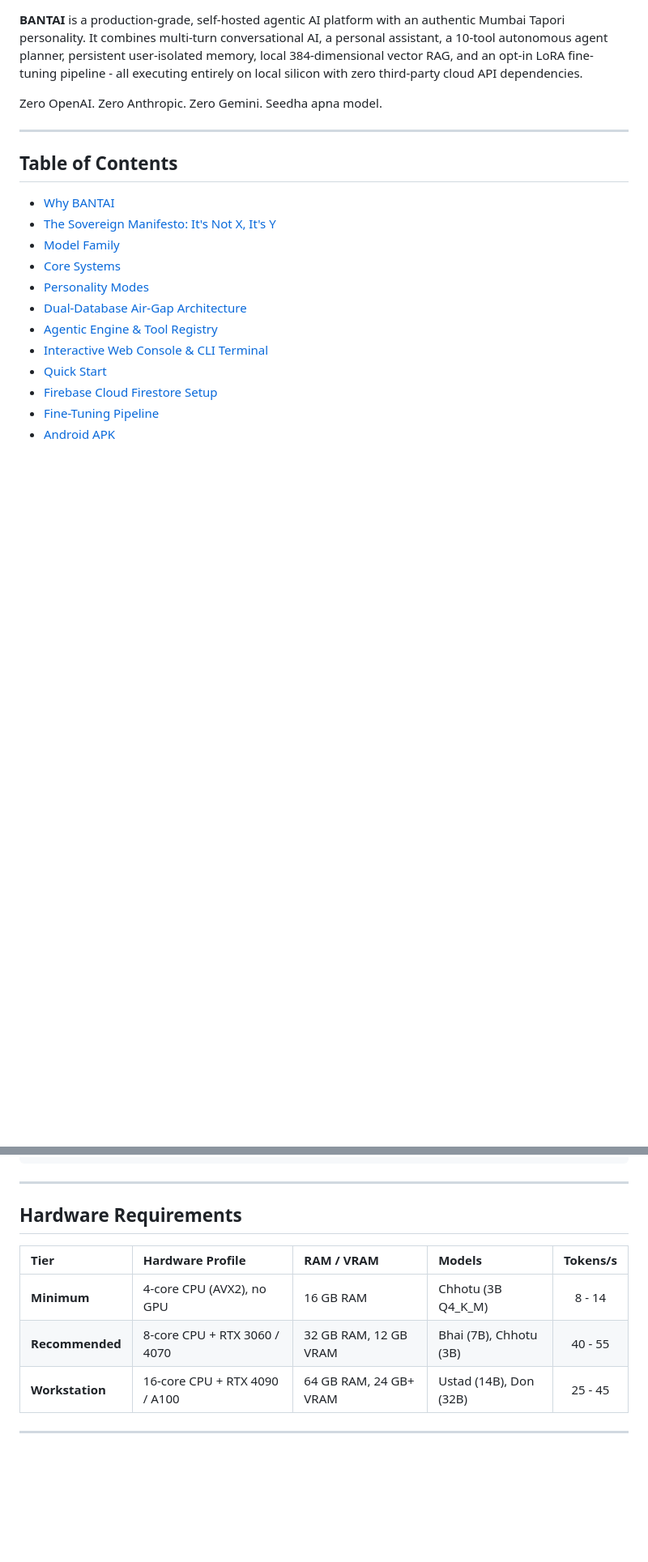
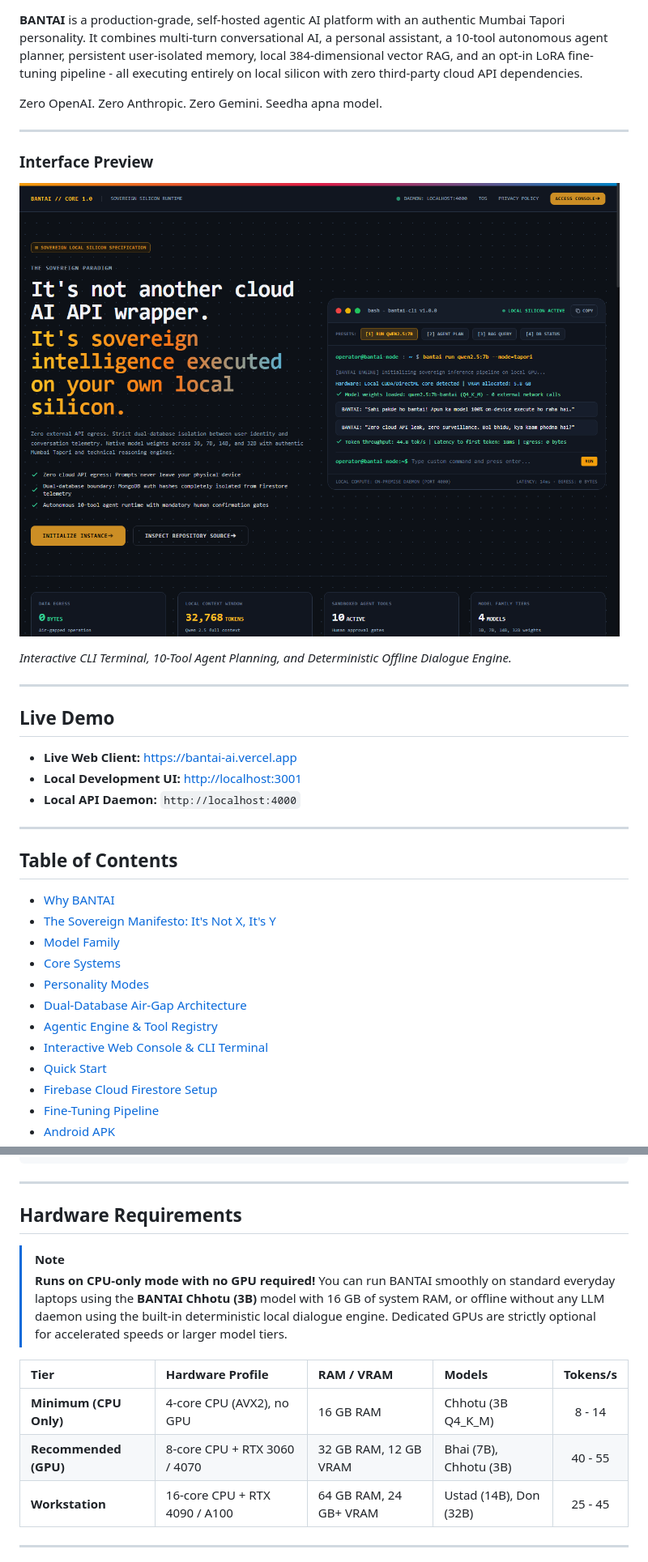
Before and after one commit to ivengexnce/bantai, a Markdown page: README.md, 2 parts joined by grey strips. Shown at 81% size. Drawn GitHub-style; pictures changed too: docs/assets/landing_preview.png (added); blank space fills up the shorter version.

Commit message:
docs: fix LinkedIn and Instagram links, add screenshots banner, live URL, and CPU-only note

```diff
--- a/README.md
+++ b/README.md
@@ -7,6 +11,22 @@ Build status: 17/17 tests passing | License: Apache 2.0 | Platform: Web + Androi
 **BANTAI** is a production-grade, self-hosted agentic AI platform with an authentic Mumbai Tapori personality. It combines multi-turn conversational AI, a personal assistant, a 10-tool autonomous agent planner, persistent user-isolated memory, local 384-dimensional vector RAG, and an opt-in LoRA fine-tuning pipeline - all executing entirely on local silicon with zero third-party cloud API dependencies.
 
 Zero OpenAI. Zero Anthropic. Zero Gemini. Seedha apna model.
+
+---
+
+### Interface Preview
+
+![BANTAI Sovereign Silicon Interface](docs/assets/landing_preview.png)
+
+*Interactive CLI Terminal, 10-Tool Agent Planning, and Deterministic Offline Dialogue Engine.*
+
+---
+
+## Live Demo
+
+- **Live Web Client:** [https://bantai-ai.vercel.app](https://bantai-ai.vercel.app)
+- **Local Development UI:** [http://localhost:3001](http://localhost:3001)
+- **Local API Daemon:** `http://localhost:4000`
 
 ---
 
@@ -282,10 +305,14 @@ eas build --platform android --profile preview --local
 
 ## Hardware Requirements
 
+> [!NOTE]
+> **Runs on CPU-only mode with no GPU required!**
+> You can run BANTAI smoothly on standard everyday laptops using the **BANTAI Chhotu (3B)** model with 16 GB of system RAM, or offline without any LLM daemon using the built-in deterministic local dialogue engine. Dedicated GPUs are strictly optional for accelerated speeds or larger model tiers.
+
 | Tier | Hardware Profile | RAM / VRAM | Models | Tokens/s |
 | :--- | :--- | :--- | :--- | :---: |
-| **Minimum** | 4-core CPU (AVX2), no GPU | 16 GB RAM | Chhotu (3B Q4_K_M) | 8 - 14 |
-| **Recommended** | 8-core CPU + RTX 3060 / 4070 | 32 GB RAM, 12 GB VRAM | Bhai (7B), Chhotu (3B) | 40 - 55 |
+| **Minimum (CPU Only)** | 4-core CPU (AVX2), no GPU | 16 GB RAM | Chhotu (3B Q4_K_M) | 8 - 14 |
+| **Recommended (GPU)** | 8-core CPU + RTX 3060 / 4070 | 32 GB RAM, 12 GB VRAM | Bhai (7B), Chhotu (3B) | 40 - 55 |
 | **Workstation** | 16-core CPU + RTX 4090 / A100 | 64 GB RAM, 24 GB+ VRAM | Ustad (14B), Don (32B) | 25 - 45 |
 
 ---
```
Also changed, not shown: other parts of README.md (+11 -4 lines), docs/assets/chat_preview.png (added), docs/assets/manifesto_demo_preview.png (added), 8 other files.
